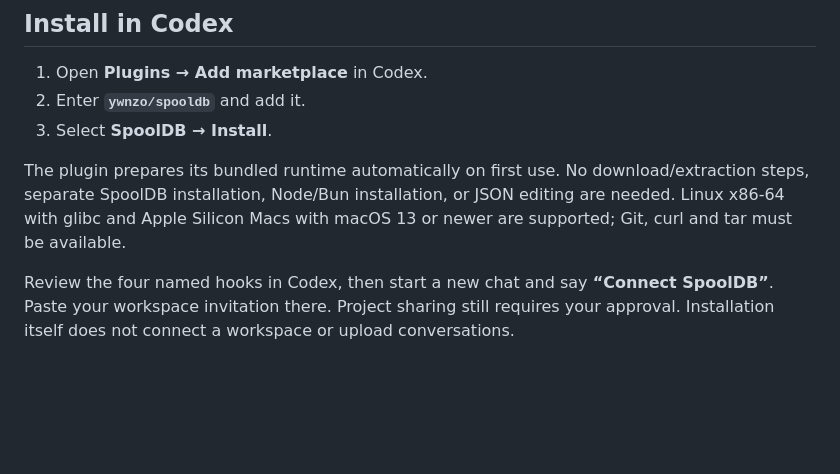
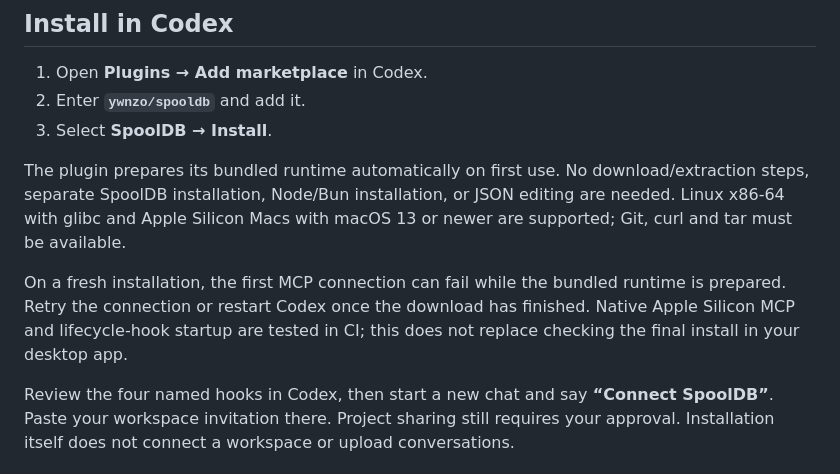
Before and after one commit to ywnzo/spooldb, a Markdown page: docs/codex-plugin.md, the part around the change. Drawn GitHub-style; blank space fills up the shorter version.

Commit message:
Document first-launch reconnect behavior for Codex plugin

```diff
--- a/docs/codex-plugin.md
+++ b/docs/codex-plugin.md
@@ -9,6 +9,8 @@ Install the plugin once, review its hooks, and connect a project through a norma
 3. Select **SpoolDB → Install**.
 
 The plugin prepares its bundled runtime automatically on first use. No download/extraction steps, separate SpoolDB installation, Node/Bun installation, or JSON editing are needed. Linux x86-64 with glibc and Apple Silicon Macs with macOS 13 or newer are supported; Git, curl and tar must be available.
+
+On a fresh installation, the first MCP connection can fail while the bundled runtime is prepared. Retry the connection or restart Codex once the download has finished. Native Apple Silicon MCP and lifecycle-hook startup are tested in CI; this does not replace checking the final install in your desktop app.
 
 Review the four named hooks in Codex, then start a new chat and say **“Connect SpoolDB”**. Paste your workspace invitation there. Project sharing still requires your approval. Installation itself does not connect a workspace or upload conversations.
 
```
